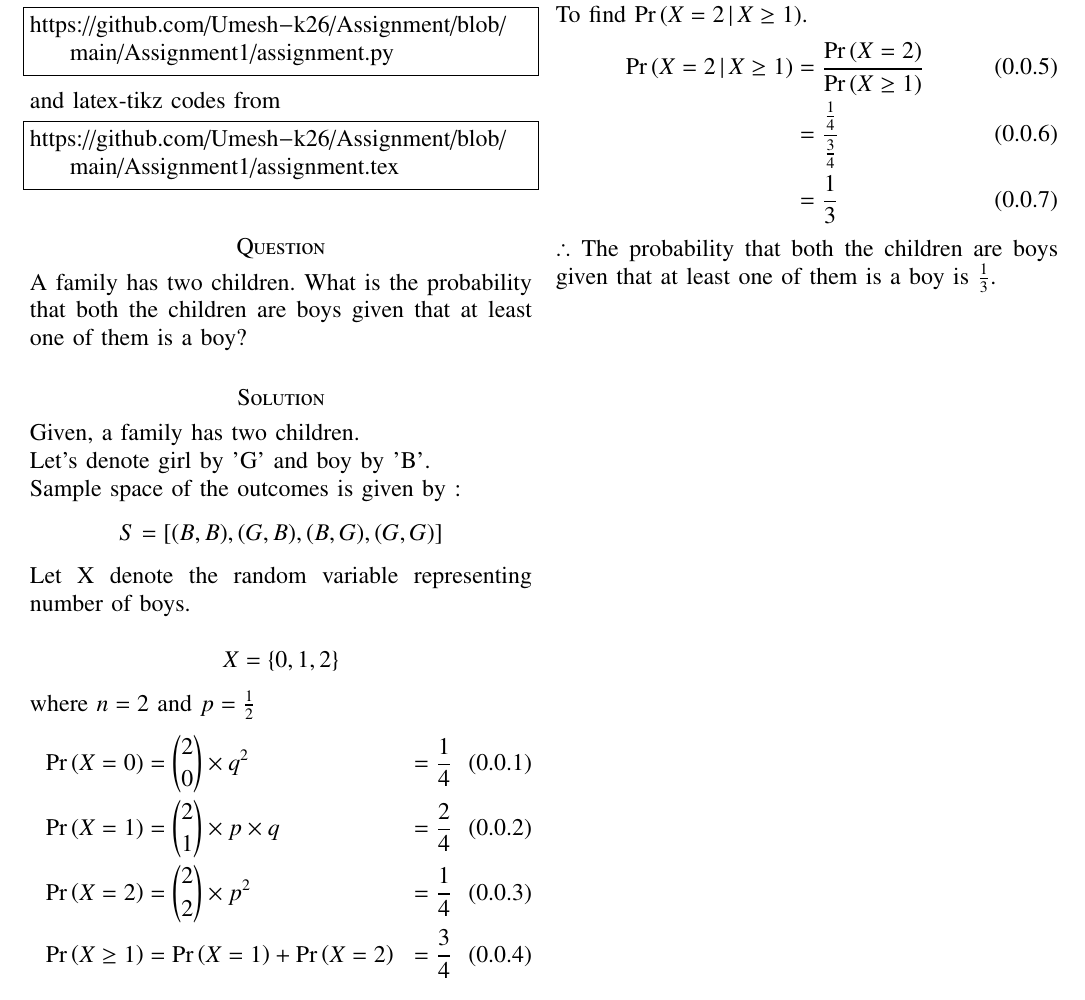
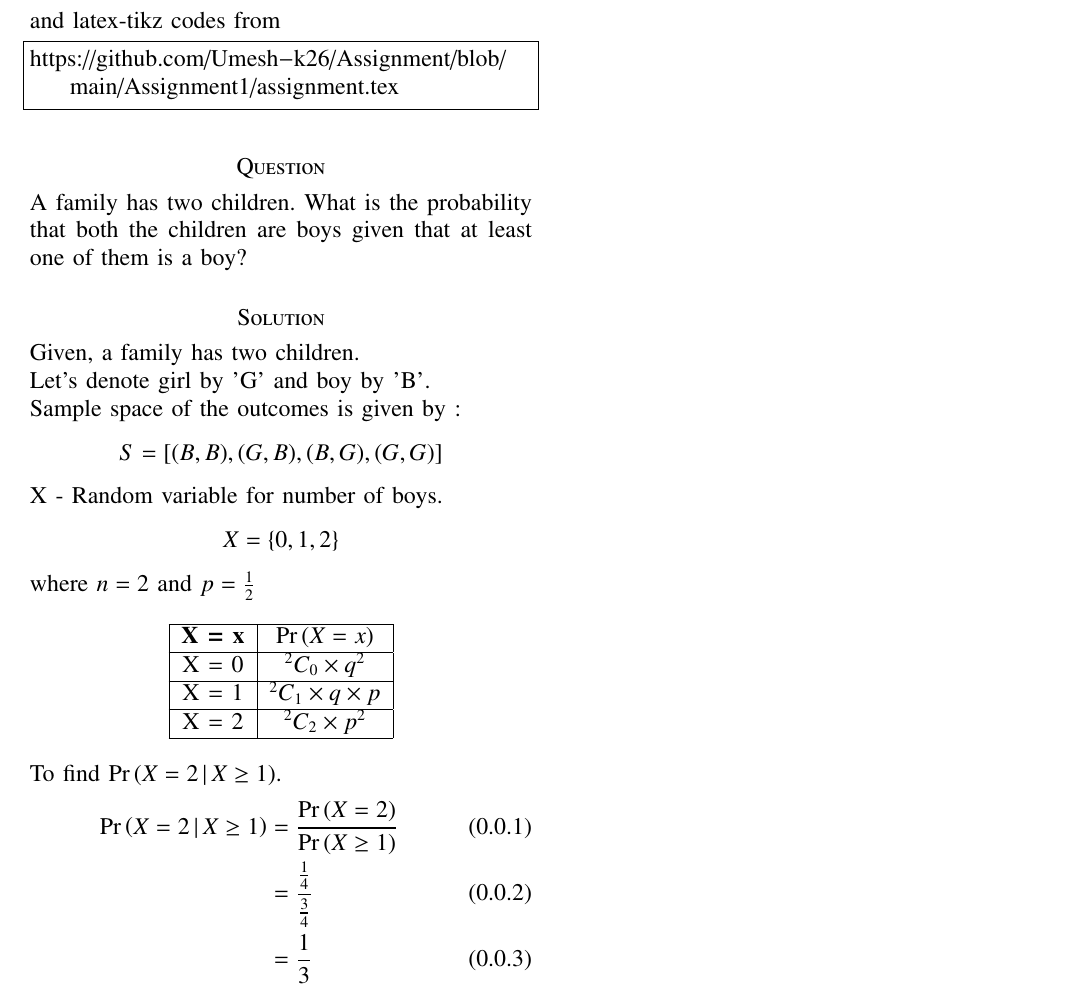
Before and after one commit to Umesh-k26/AI-1103, a LaTeX problem sheet (Assignment1/assignment.tex): part of the page, cut so that both start at the same text. Compiled offline with pdfLaTeX.

Commit message:
Update assignment.tex

```diff
--- a/Assignment1/assignment.tex
+++ b/Assignment1/assignment.tex
@@ -139,15 +139,23 @@ Given, a family has two children.\\
 Let's denote girl by 'G' and boy by 'B'.\\
 Sample space of the outcomes is given by :
 $$S = [(B,B),(G,B),(B,G),(G,G)]$$
-Let X denote the random variable representing number of boys.\\
+X - Random variable for number of boys.
 $$X = \{0, 1, 2\}$$
 where $n = 2$ and $p = \frac{1}{2}$
-\begin{align}
-    \pr{X = 0} &= {2 \choose 0}\times {q^2} &=\dfrac{1}{4}\\
-    \pr{X = 1} &= {2 \choose 1}\times p \times q &=\dfrac{2}{4}\\
-    \pr{X = 2} &= {2 \choose 2}\times {p^2} &=\dfrac{1}{4}\\
-    \pr{X \geq 1} &= \pr{X = 1} + \pr{X = 2} &=\dfrac{3}{4}
-\end{align}
+\begin{table}[h]
+    \centering
+    \begin{tabular}{|c|c|}
+         \hline
+        \textbf{X = x}&\textbf{\pr{X = x}} \\
+        \hline
+         {X = 0} & {${^2 C _0} \times {q^2}$}\\
+         \hline
+         {X = 1} & {${^2 C _1} \times {q} \times {p}$}\\
+         \hline
+         {X = 2} & {${^2 C _2} \times {p^2}$}\\
+         \hline
+    \end{tabular}
+\end{table}
 \\
 To find $\pr{X = 2\, | \,X \geq 1}$.
 \begin{align}
@@ -155,5 +163,5 @@ To find $\pr{X = 2\, | \,X \geq 1}$.
     &= \dfrac{\frac{1}{4}}{\frac{3}{4}}\\
     &= \dfrac{1}{3}
 \end{align}
-$\therefore$ The probability that both the children are boys given that at least one of them is a boy is $\frac{1}{3}$.
+
 \end{document}
```
